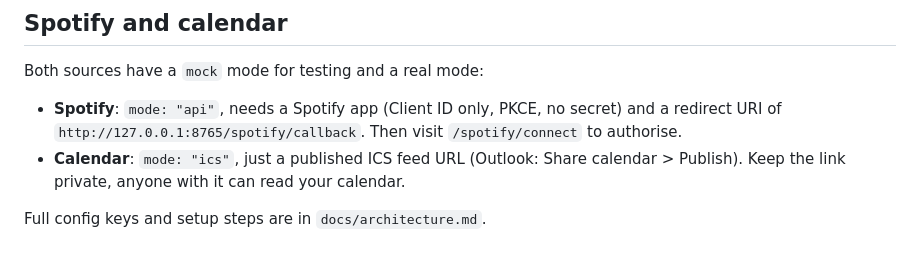
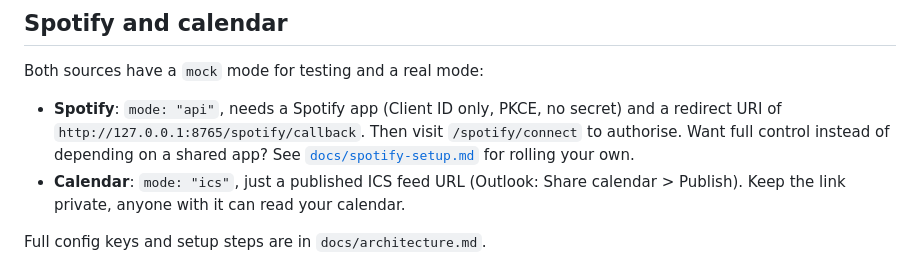
Before and after one commit to afrugalpenguin/spotdash, a Markdown page: README.md, the part around the change. GitHub-like rendering.

Commit message:
docs(spotify): add a guide for rolling your own Spotify app
Fixes #78

```diff
--- a/README.md
+++ b/README.md
@@ -110,7 +110,9 @@ Both sources have a `mock` mode for testing and a real mode:
 
 - **Spotify**: `mode: "api"`, needs a Spotify app (Client ID only, PKCE, no
   secret) and a redirect URI of `http://127.0.0.1:8765/spotify/callback`.
-  Then visit `/spotify/connect` to authorise.
+  Then visit `/spotify/connect` to authorise. Want full control instead of
+  depending on a shared app? See [`docs/spotify-setup.md`](docs/spotify-setup.md)
+  for rolling your own.
 - **Calendar**: `mode: "ics"`, just a published ICS feed URL (Outlook: Share
   calendar > Publish). Keep the link private, anyone with it can read your
   calendar.
```
Also changed, not shown: docs/spotify-setup.md (added, +52 -0 lines).
